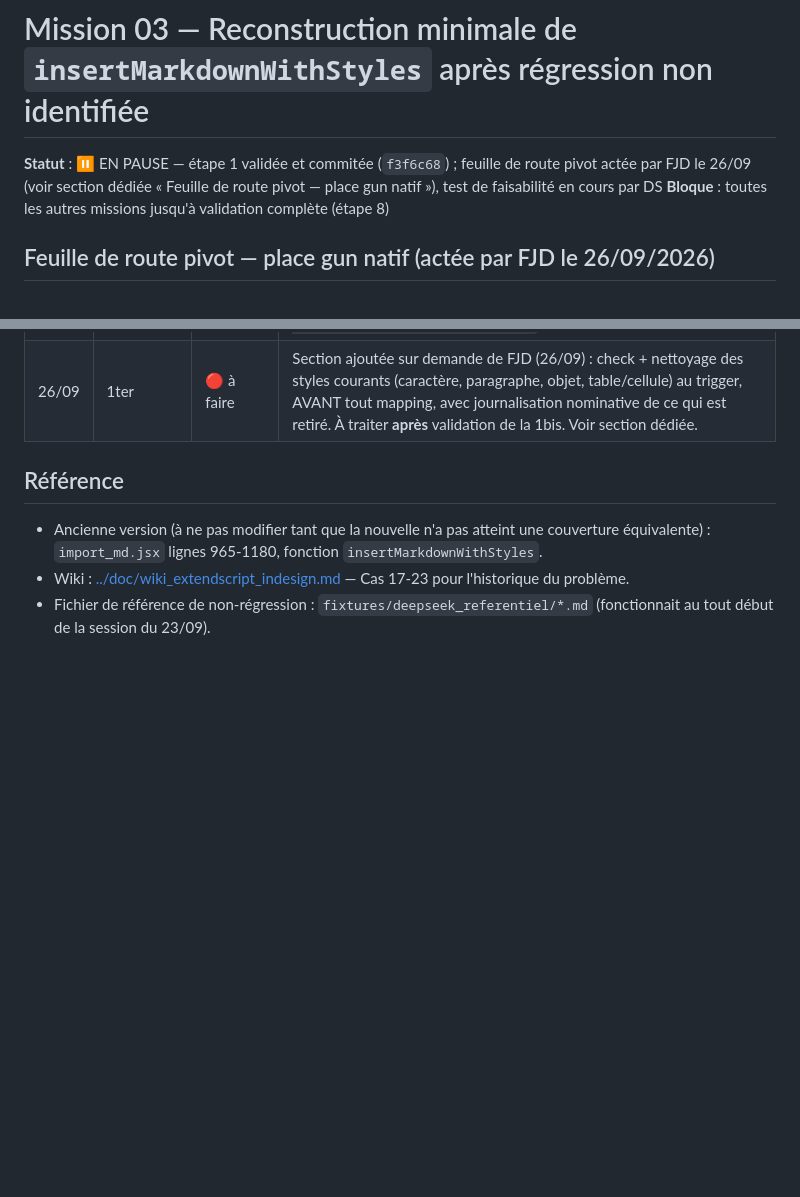
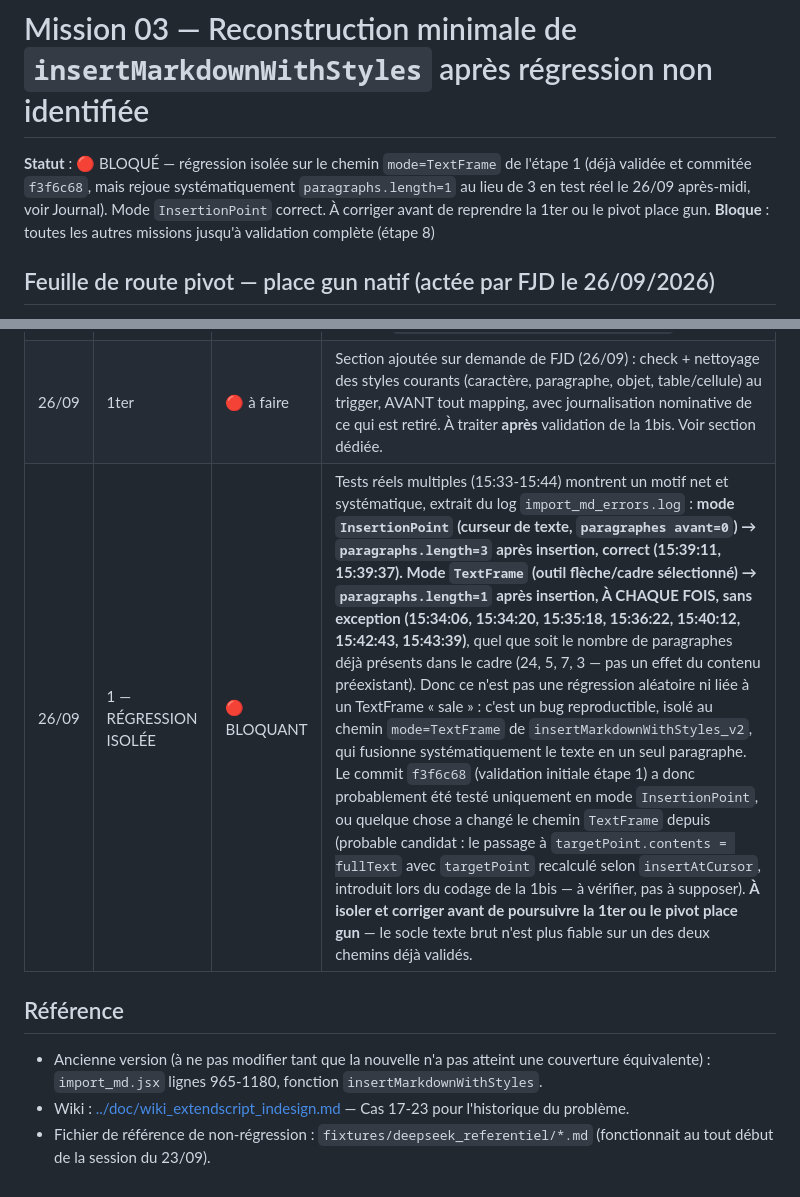
Before and after one commit to FJDaz/IA-INDD, a Markdown page: COMMUNICATION/mission_03_reconstruction_minimale.md, 2 parts joined by grey strips. Rendered like a GitHub page; blank space fills up the shorter version.

Commit message:
docs(mission-03): régression isolée — mode TextFrame casse l'étape 1
Lecture du log réel import_md_errors.log (tests 15:33-15:44, 26/09)
confirme un motif net : mode InsertionPoint (curseur, cadre neuf) →
paragraphs.length=3 correct. Mode TextFrame (outil flèche) →
paragraphs.length=1 systématiquement, sur 7 tests distincts, quel que
soit le nombre de paragraphes déjà présents. Pas une régression
aléatoire ni un effet de TextFrame pré-rempli : bug reproductible
isolé au chemin TextFrame de insertMarkdownWithStyles_v2.

Mission bloquée en tête de fichier. À isoler et corriger avant de
reprendre l'étape 1ter ou le pivot place gun — le socle texte brut
n'est plus fiable sur un des deux chemins déjà validés et commités.

Co-Authored-By: Claude Sonnet 5 <noreply@anthropic.com>

```diff
--- a/COMMUNICATION/mission_03_reconstruction_minimale.md
+++ b/COMMUNICATION/mission_03_reconstruction_minimale.md
@@ -1,6 +1,6 @@
 # Mission 03 — Reconstruction minimale de `insertMarkdownWithStyles` après régression non identifiée
 
-**Statut** : ⏸️ EN PAUSE — étape 1 validée et commitée (`f3f6c68`) ; feuille de route pivot actée par FJD le 26/09 (voir section dédiée « Feuille de route pivot — place gun natif »), test de faisabilité en cours par DS
+**Statut** : 🔴 BLOQUÉ — régression isolée sur le chemin `mode=TextFrame` de l'étape 1 (déjà validée et commitée `f3f6c68`, mais rejoue systématiquement `paragraphs.length=1` au lieu de 3 en test réel le 26/09 après-midi, voir Journal). Mode `InsertionPoint` correct. À corriger avant de reprendre la 1ter ou le pivot place gun.
 **Bloque** : toutes les autres missions jusqu'à validation complète (étape 8)
 
 ## Feuille de route pivot — place gun natif (actée par FJD le 26/09/2026)
@@ -158,6 +158,7 @@ Chaque étape ajoute une seule couche sur la base de la précédente déjà vali
 | 26/09 | 1 — Test réel | ✅ Validé par FJD | Import réussi, texte présent, ordre correct. **Commit `f3f6c68`.** |
 | 26/09 | 1bis | ✅ Validé par FJD | Section ajoutée sur signalement de FJD après validation de l'étape 1 : couvrir import au curseur de texte et import au curseur d'outil flèche (cadre sélectionné hors édition). Code : `resolveTargetStory(selection)` retourne `{ story, mode, insertAt }` (modes `TextFrame`/`InsertionPoint`/`Text`/`Story`, échec propre sinon) ; `insertMarkdownWithStyles_v2` accepte `options.insertAt` (écriture au curseur sans vider la story). Les deux modes d'invocation validés en réel par FJD le 26/09. **Commit `M03 étape 1bis : points d'entrée OK`.** |
 | 26/09 | 1ter | 🔴 à faire | Section ajoutée sur demande de FJD (26/09) : check + nettoyage des styles courants (caractère, paragraphe, objet, table/cellule) au trigger, AVANT tout mapping, avec journalisation nominative de ce qui est retiré. À traiter **après** validation de la 1bis. Voir section dédiée. |
+| 26/09 | 1 — RÉGRESSION ISOLÉE | 🔴 BLOQUANT | Tests réels multiples (15:33-15:44) montrent un motif net et systématique, extrait du log `import_md_errors.log` : **mode `InsertionPoint` (curseur de texte, `paragraphes avant=0`) → `paragraphs.length=3` après insertion, correct (15:39:11, 15:39:37). Mode `TextFrame` (outil flèche/cadre sélectionné) → `paragraphs.length=1` après insertion, À CHAQUE FOIS, sans exception (15:34:06, 15:34:20, 15:35:18, 15:36:22, 15:40:12, 15:42:43, 15:43:39)**, quel que soit le nombre de paragraphes déjà présents dans le cadre (24, 5, 7, 3 — pas un effet du contenu préexistant). Donc ce n'est pas une régression aléatoire ni liée à un TextFrame « sale » : c'est un bug reproductible, isolé au chemin `mode=TextFrame` de `insertMarkdownWithStyles_v2`, qui fusionne systématiquement le texte en un seul paragraphe. Le commit `f3f6c68` (validation initiale étape 1) a donc probablement été testé uniquement en mode `InsertionPoint`, ou quelque chose a changé le chemin `TextFrame` depuis (probable candidat : le passage à `targetPoint.contents = fullText` avec `targetPoint` recalculé selon `insertAtCursor`, introduit lors du codage de la 1bis — à vérifier, pas à supposer). **À isoler et corriger avant de poursuivre la 1ter ou le pivot place gun** — le socle texte brut n'est plus fiable sur un des deux chemins déjà validés. |
 
 ## Référence
 - Ancienne version (à ne pas modifier tant que la nouvelle n'a pas atteint une couverture équivalente) : `import_md.jsx` lignes 965-1180, fonction `insertMarkdownWithStyles`.
```
